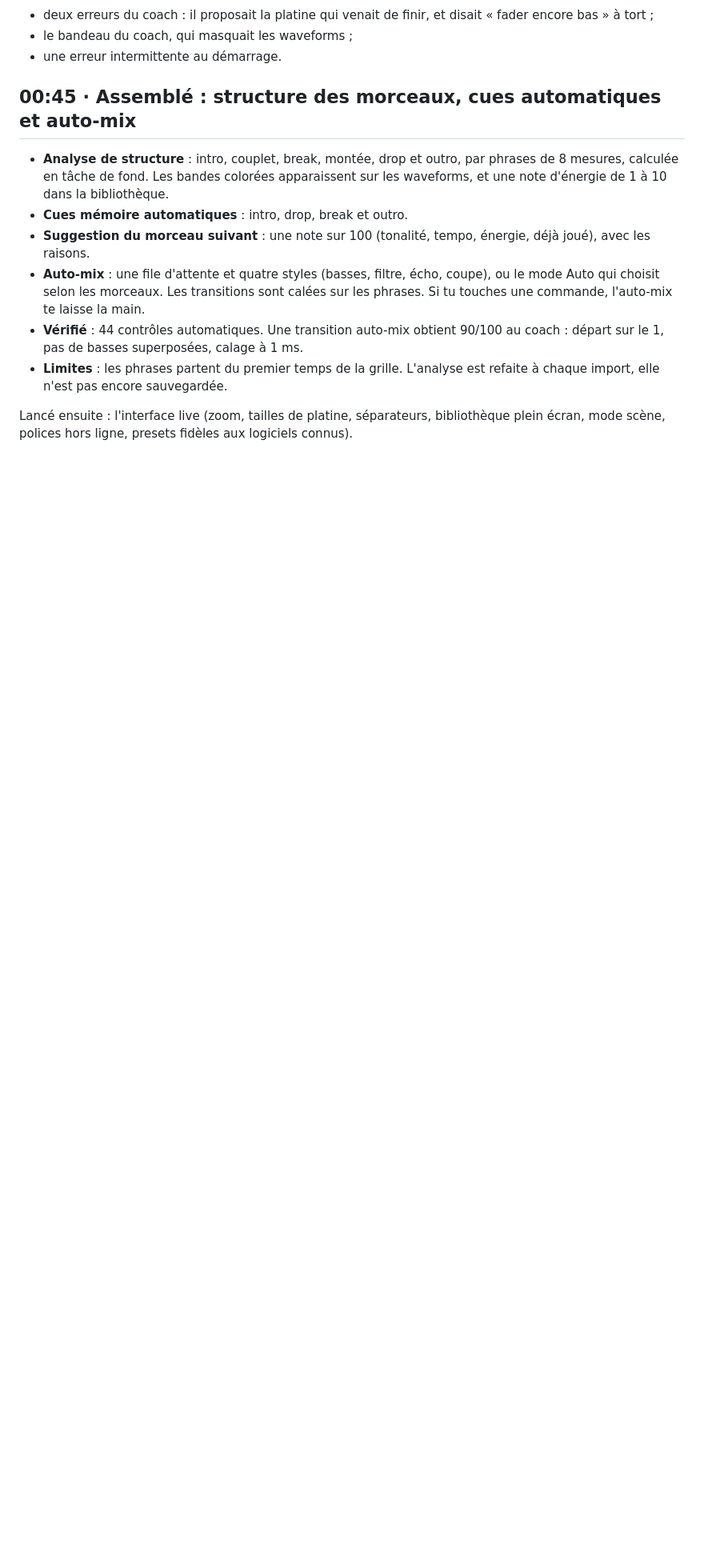
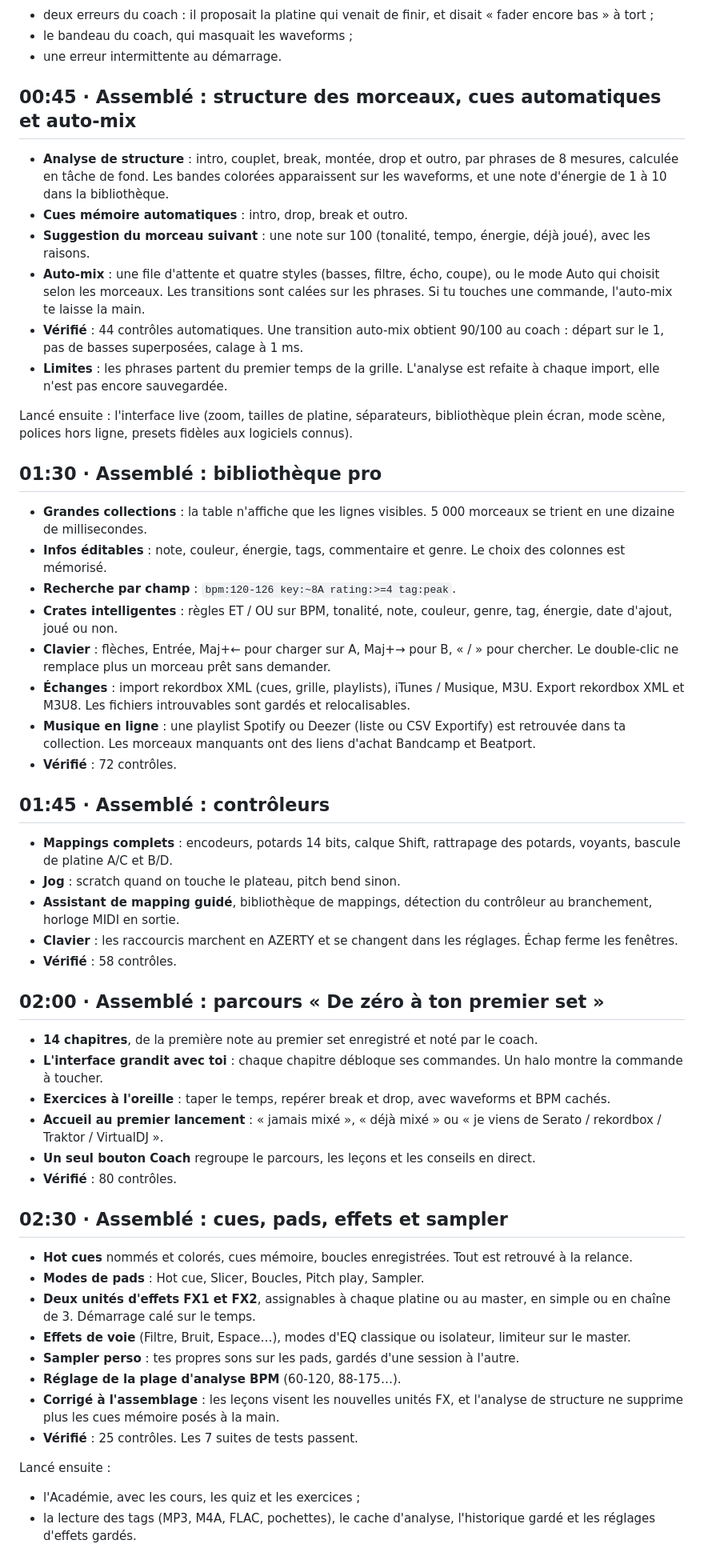
Before and after one commit to jules-crevoisier/mixlab, a Markdown page: docs/JOURNAL-NUIT.md, the part around the change. Shown at 80% size. Rendered like a GitHub page; blank space fills up the shorter version.

Commit message:
Journal : bibliothèque, contrôleurs, parcours et performance
Co-Authored-By: Claude Opus 5.5 (1M context) <noreply@anthropic.com>
Claude-Session: https://claude.ai/code/session_01FV5GWjnucLns25YMSwyyLE

```diff
--- a/docs/JOURNAL-NUIT.md
+++ b/docs/JOURNAL-NUIT.md
@@ -55,3 +55,46 @@ Corrigé tout de suite :
 - **Limites** : les phrases partent du premier temps de la grille. L'analyse est refaite à chaque import, elle n'est pas encore sauvegardée.
 
 Lancé ensuite : l'interface live (zoom, tailles de platine, séparateurs, bibliothèque plein écran, mode scène, polices hors ligne, presets fidèles aux logiciels connus).
+
+## 01:30 · Assemblé : bibliothèque pro
+
+- **Grandes collections** : la table n'affiche que les lignes visibles. 5 000 morceaux se trient en une dizaine de millisecondes.
+- **Infos éditables** : note, couleur, énergie, tags, commentaire et genre. Le choix des colonnes est mémorisé.
+- **Recherche par champ** : `bpm:120-126 key:~8A rating:>=4 tag:peak`.
+- **Crates intelligentes** : règles ET / OU sur BPM, tonalité, note, couleur, genre, tag, énergie, date d'ajout, joué ou non.
+- **Clavier** : flèches, Entrée, Maj+← pour charger sur A, Maj+→ pour B, « / » pour chercher. Le double-clic ne remplace plus un morceau prêt sans demander.
+- **Échanges** : import rekordbox XML (cues, grille, playlists), iTunes / Musique, M3U. Export rekordbox XML et M3U8. Les fichiers introuvables sont gardés et relocalisables.
+- **Musique en ligne** : une playlist Spotify ou Deezer (liste ou CSV Exportify) est retrouvée dans ta collection. Les morceaux manquants ont des liens d'achat Bandcamp et Beatport.
+- **Vérifié** : 72 contrôles.
+
+## 01:45 · Assemblé : contrôleurs
+
+- **Mappings complets** : encodeurs, potards 14 bits, calque Shift, rattrapage des potards, voyants, bascule de platine A/C et B/D.
+- **Jog** : scratch quand on touche le plateau, pitch bend sinon.
+- **Assistant de mapping guidé**, bibliothèque de mappings, détection du contrôleur au branchement, horloge MIDI en sortie.
+- **Clavier** : les raccourcis marchent en AZERTY et se changent dans les réglages. Échap ferme les fenêtres.
+- **Vérifié** : 58 contrôles.
+
+## 02:00 · Assemblé : parcours « De zéro à ton premier set »
+
+- **14 chapitres**, de la première note au premier set enregistré et noté par le coach.
+- **L'interface grandit avec toi** : chaque chapitre débloque ses commandes. Un halo montre la commande à toucher.
+- **Exercices à l'oreille** : taper le temps, repérer break et drop, avec waveforms et BPM cachés.
+- **Accueil au premier lancement** : « jamais mixé », « déjà mixé » ou « je viens de Serato / rekordbox / Traktor / VirtualDJ ».
+- **Un seul bouton Coach** regroupe le parcours, les leçons et les conseils en direct.
+- **Vérifié** : 80 contrôles.
+
+## 02:30 · Assemblé : cues, pads, effets et sampler
+
+- **Hot cues** nommés et colorés, cues mémoire, boucles enregistrées. Tout est retrouvé à la relance.
+- **Modes de pads** : Hot cue, Slicer, Boucles, Pitch play, Sampler.
+- **Deux unités d'effets FX1 et FX2**, assignables à chaque platine ou au master, en simple ou en chaîne de 3. Démarrage calé sur le temps.
+- **Effets de voie** (Filtre, Bruit, Espace…), modes d'EQ classique ou isolateur, limiteur sur le master.
+- **Sampler perso** : tes propres sons sur les pads, gardés d'une session à l'autre.
+- **Réglage de la plage d'analyse BPM** (60-120, 88-175…).
+- **Corrigé à l'assemblage** : les leçons visent les nouvelles unités FX, et l'analyse de structure ne supprime plus les cues mémoire posés à la main.
+- **Vérifié** : 25 contrôles. Les 7 suites de tests passent.
+
+Lancé ensuite :
+- l'Académie, avec les cours, les quiz et les exercices ;
+- la lecture des tags (MP3, M4A, FLAC, pochettes), le cache d'analyse, l'historique gardé et les réglages d'effets gardés.
```
